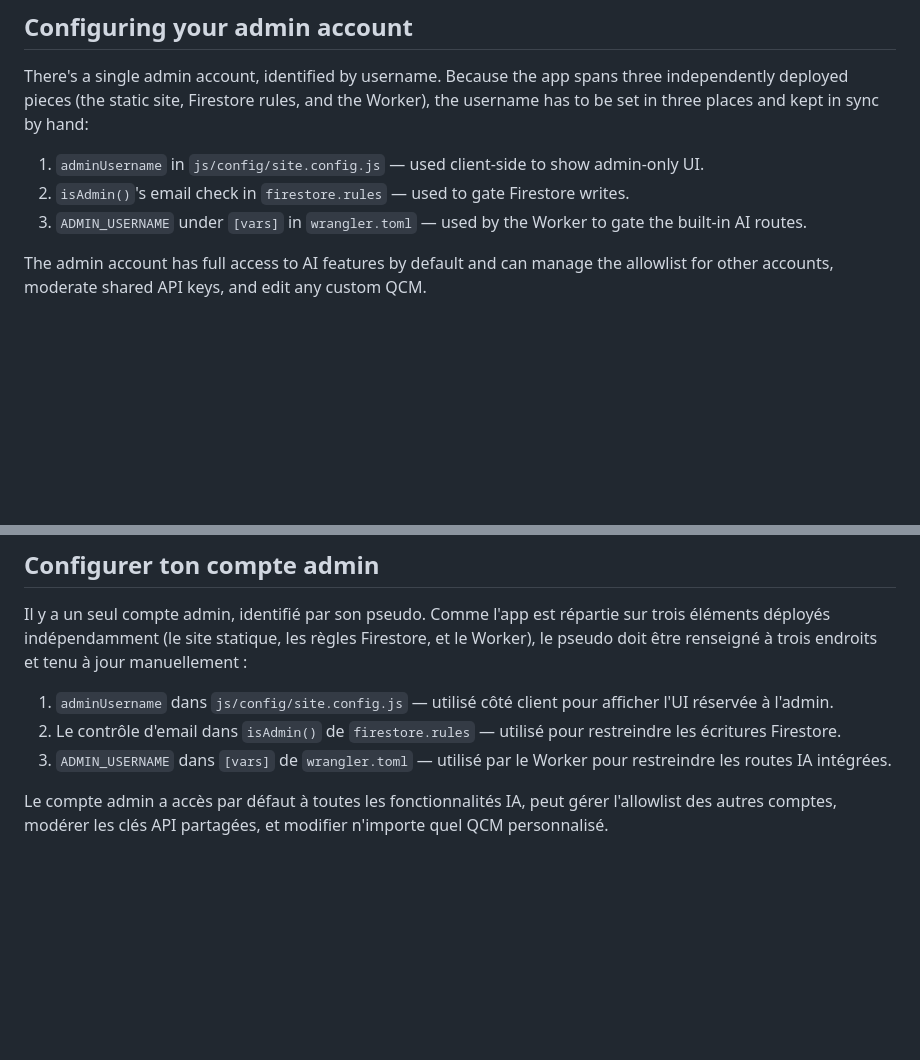
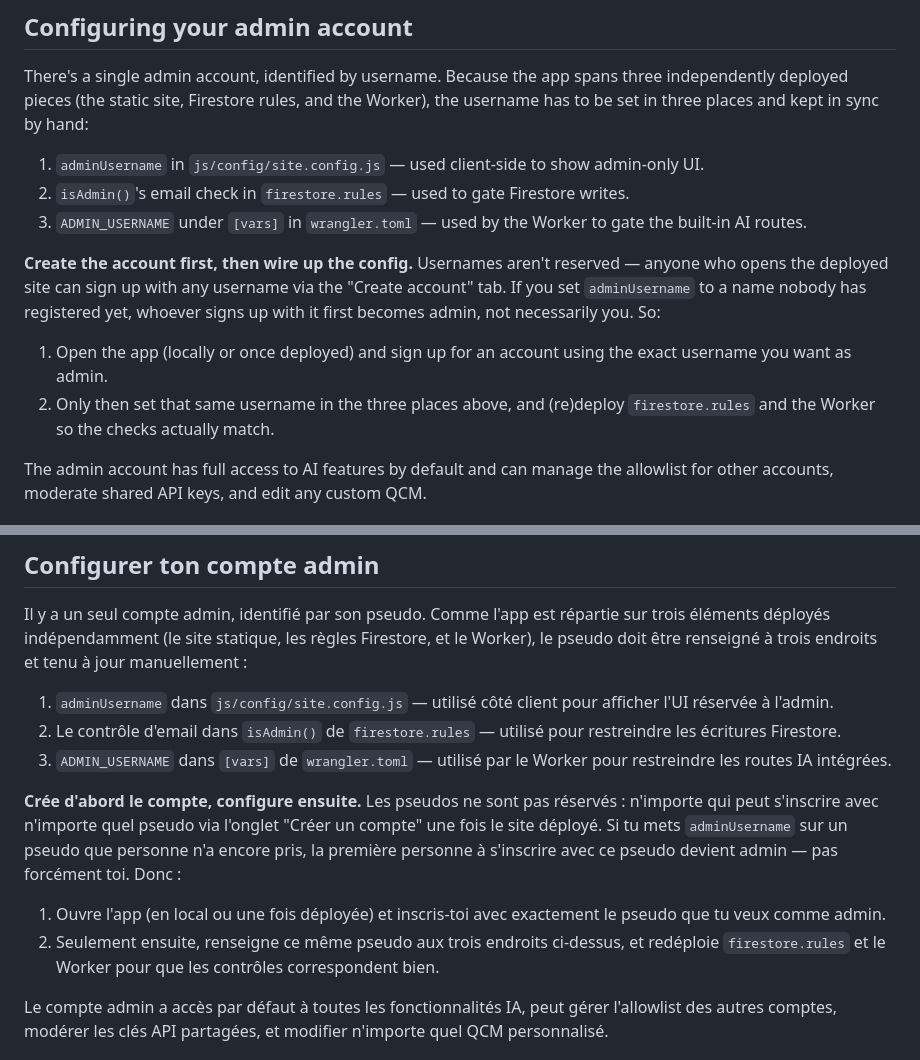
Before and after one commit to atomic-crafter/QCM-Studio, a Markdown page: README.md, 2 parts joined by grey strips. GitHub-like rendering; blank space fills up the shorter version.

Commit message:
better admin setup explaining

```diff
--- a/README.md
+++ b/README.md
@@ -147,6 +147,11 @@ There's a single admin account, identified by username. Because the app spans th
 1. `adminUsername` in `js/config/site.config.js` — used client-side to show admin-only UI.
 2. `isAdmin()`'s email check in `firestore.rules` — used to gate Firestore writes.
 3. `ADMIN_USERNAME` under `[vars]` in `wrangler.toml` — used by the Worker to gate the built-in AI routes.
+
+**Create the account first, then wire up the config.** Usernames aren't reserved — anyone who opens the deployed site can sign up with any username via the "Create account" tab. If you set `adminUsername` to a name nobody has registered yet, whoever signs up with it first becomes admin, not necessarily you. So:
+
+1. Open the app (locally or once deployed) and sign up for an account using the exact username you want as admin.
+2. Only then set that same username in the three places above, and (re)deploy `firestore.rules` and the Worker so the checks actually match.
 
 The admin account has full access to AI features by default and can manage the allowlist for other accounts, moderate shared API keys, and edit any custom QCM.
 
@@ -379,6 +384,11 @@ Il y a un seul compte admin, identifié par son pseudo. Comme l'app est réparti
 2. Le contrôle d'email dans `isAdmin()` de `firestore.rules` — utilisé pour restreindre les écritures Firestore.
 3. `ADMIN_USERNAME` dans `[vars]` de `wrangler.toml` — utilisé par le Worker pour restreindre les routes IA intégrées.
 
+**Crée d'abord le compte, configure ensuite.** Les pseudos ne sont pas réservés : n'importe qui peut s'inscrire avec n'importe quel pseudo via l'onglet "Créer un compte" une fois le site déployé. Si tu mets `adminUsername` sur un pseudo que personne n'a encore pris, la première personne à s'inscrire avec ce pseudo devient admin — pas forcément toi. Donc :
+
+1. Ouvre l'app (en local ou une fois déployée) et inscris-toi avec exactement le pseudo que tu veux comme admin.
+2. Seulement ensuite, renseigne ce même pseudo aux trois endroits ci-dessus, et redéploie `firestore.rules` et le Worker pour que les contrôles correspondent bien.
+
 Le compte admin a accès par défaut à toutes les fonctionnalités IA, peut gérer l'allowlist des autres comptes, modérer les clés API partagées, et modifier n'importe quel QCM personnalisé.
 
 ## Ajouter et retirer des sujets
```
